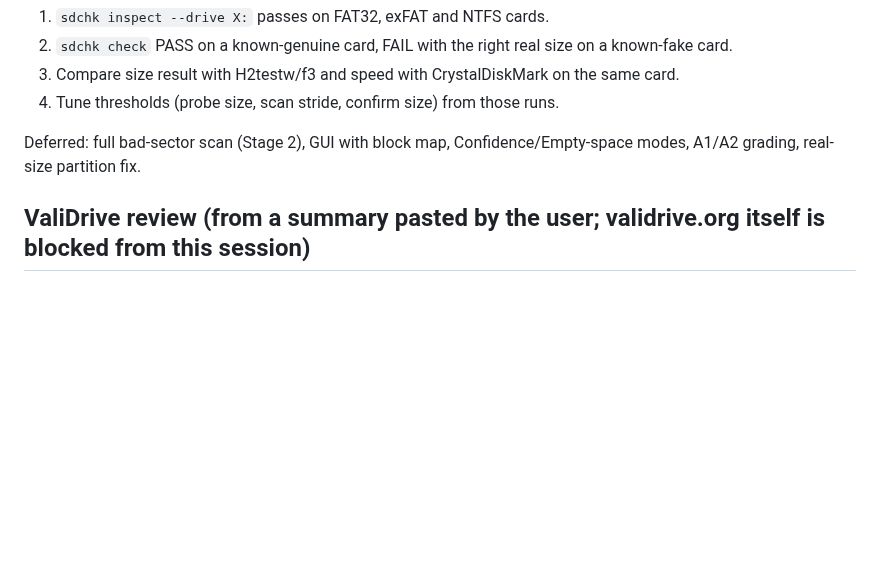
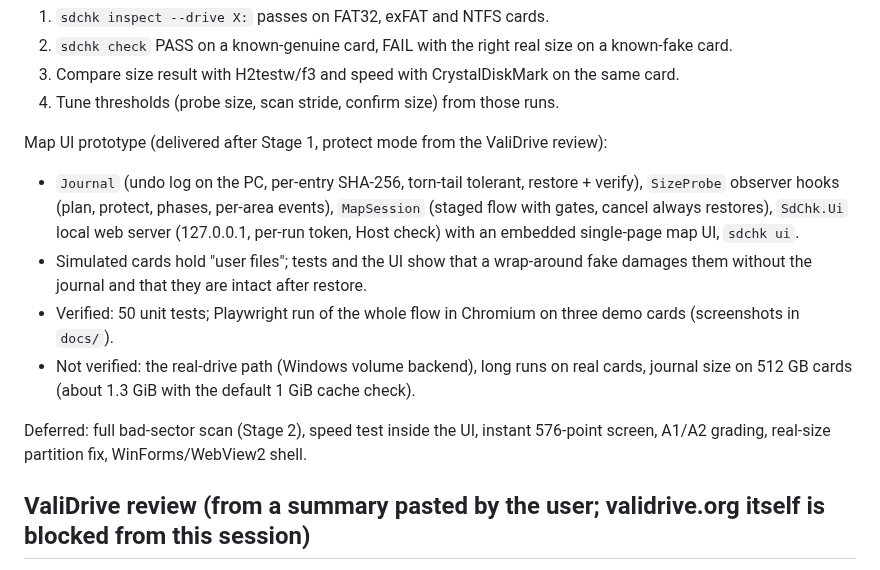
Before and after one commit to tommykho/sdchk, a Markdown page: PLAN.md, the part around the change. Drawn GitHub-style; blank space fills up the shorter version.

```diff
--- a/PLAN.md
+++ b/PLAN.md
@@ -16,7 +16,13 @@ Stage 1 acceptance (needs a real Windows machine and cards):
 3. Compare size result with H2testw/f3 and speed with CrystalDiskMark on the same card.
 4. Tune thresholds (probe size, scan stride, confirm size) from those runs.
 
-Deferred: full bad-sector scan (Stage 2), GUI with block map, Confidence/Empty-space modes, A1/A2 grading, real-size partition fix.
+Map UI prototype (delivered after Stage 1, protect mode from the ValiDrive review):
+- `Journal` (undo log on the PC, per-entry SHA-256, torn-tail tolerant, restore + verify), `SizeProbe` observer hooks (plan, protect, phases, per-area events), `MapSession` (staged flow with gates, cancel always restores), `SdChk.Ui` local web server (127.0.0.1, per-run token, Host check) with an embedded single-page map UI, `sdchk ui`.
+- Simulated cards hold "user files"; tests and the UI show that a wrap-around fake damages them without the journal and that they are intact after restore.
+- Verified: 50 unit tests; Playwright run of the whole flow in Chromium on three demo cards (screenshots in `docs/`).
+- Not verified: the real-drive path (Windows volume backend), long runs on real cards, journal size on 512 GB cards (about 1.3 GiB with the default 1 GiB cache check).
+
+Deferred: full bad-sector scan (Stage 2), speed test inside the UI, instant 576-point screen, A1/A2 grading, real-size partition fix, WinForms/WebView2 shell.
 
 ## ValiDrive review (from a summary pasted by the user; validrive.org itself is blocked from this session)
 Treat as secondhand. Described method: ~576 sample points spread evenly over the reported LBA range with random offsets; at each point read and save the original block, write unique data (seed + LBA), bypass caches, read back and compare, restore the original, record latency. Classes: valid / missing-or-wrapped / write-fail / read-error. Real size is the highest valid LBA; output is a valid/invalid map, latency stats and a trustworthy/suspect/fake verdict. Raw physical drive, admin, Windows, refuses fixed/system disks, power-loss warning.
```
Also changed, not shown: CLAUDE.md (+2 -1 lines), README.md (+18 -4 lines), docs/ui-free-space.png (added), docs/ui-wrap-fake-result.png (added), 15 other files.
